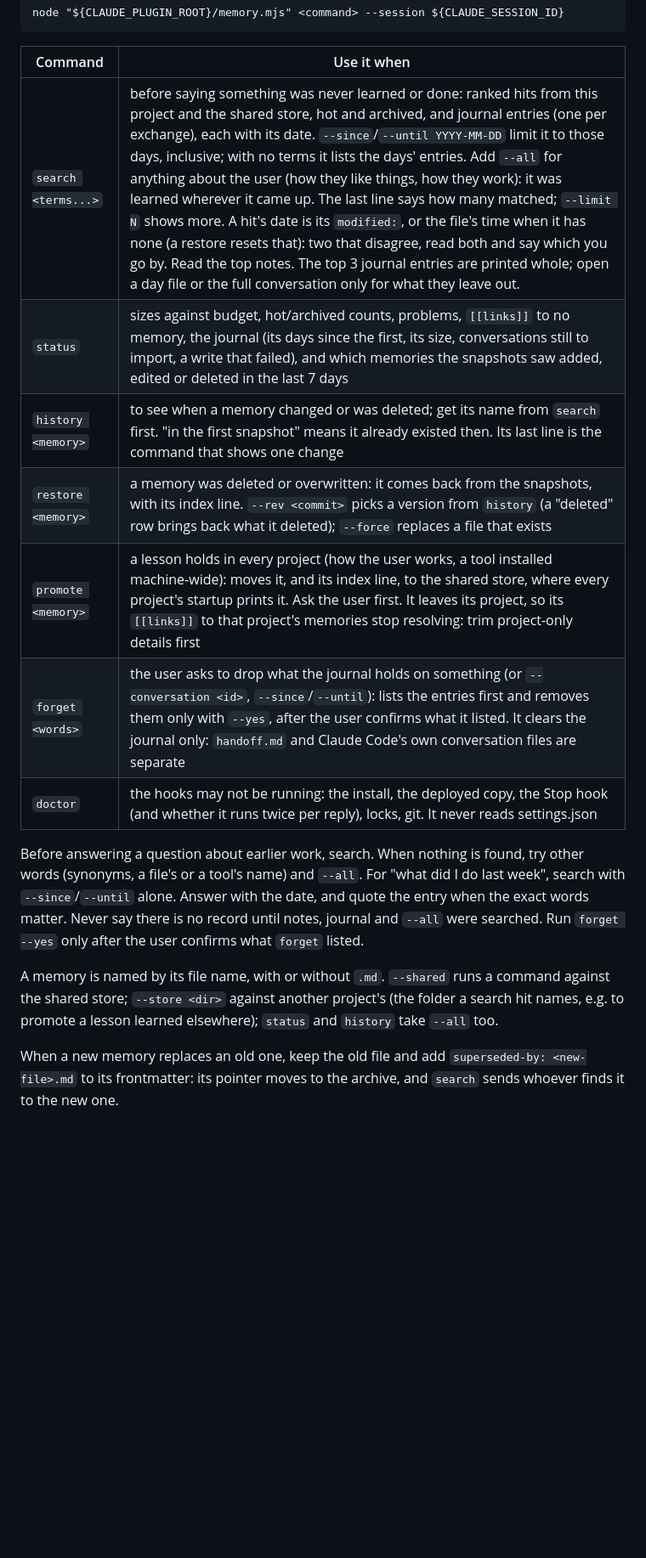
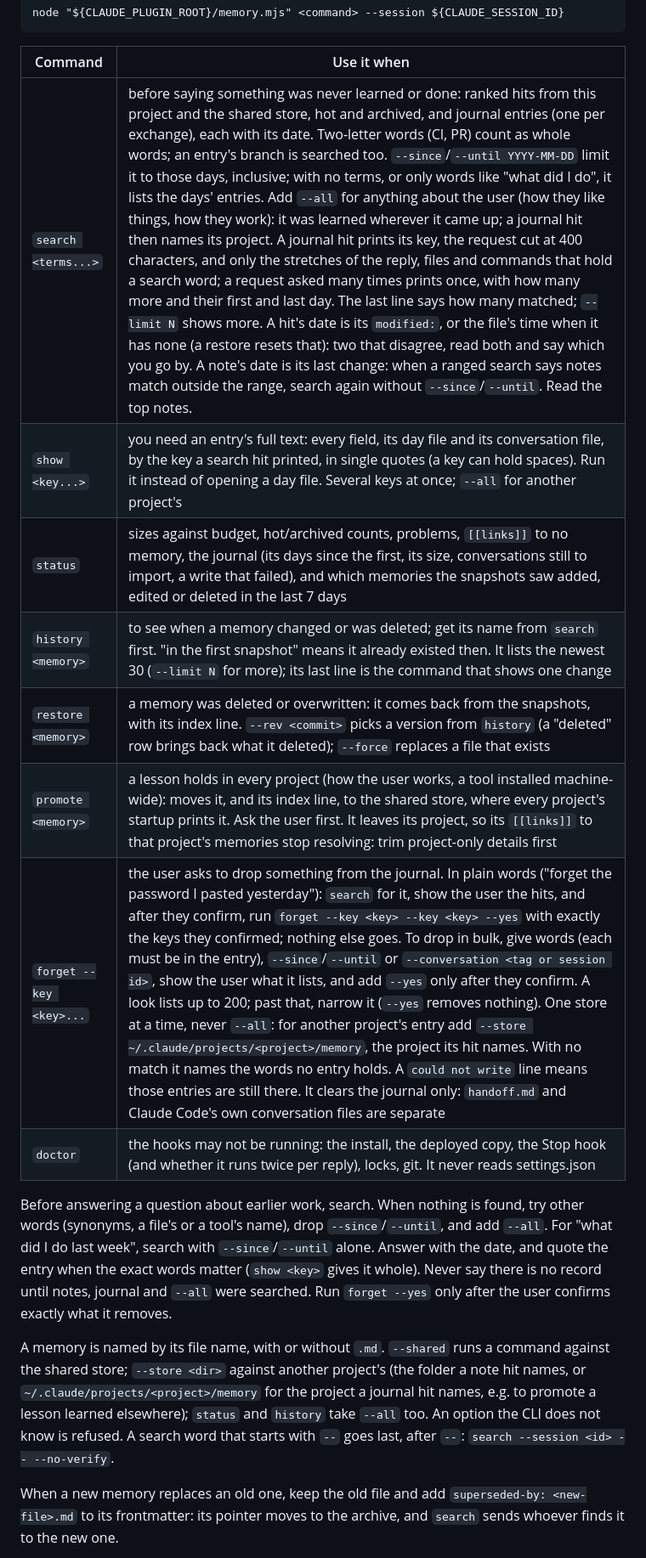
Before and after one commit to zdraveski/project-memory, a Markdown page: skills/memory/SKILL.md, the part around one of its changes. Shown at 85% size. GitHub-like rendering; blank space fills up the shorter version.

Commit message:
Skill: show for full text, forget by the keys the user confirmed
The search row describes the new hit (key, 400-character request, the
stretches that hold a word, "more like this", two-letter words, branch,
notes outside a range); a show row replaces opening a day file. A
plain-words forget is a search first, then `forget --key ... --yes` for
exactly the confirmed keys; bulk filters stay. One store, --store for
another project's entry; the 200-entry look; `--` for a word that starts
with --; history's newest 30.

Co-Authored-By: Claude Opus 5.5 <noreply@anthropic.com>

```diff
--- a/skills/memory/SKILL.md
+++ b/skills/memory/SKILL.md
@@ -25,20 +25,24 @@ node "${CLAUDE_PLUGIN_ROOT}/memory.mjs" <command> --session ${CLAUDE_SESSION_ID}
 
 | Command | Use it when |
 |---|---|
-| `search <terms...>` | before saying something was never learned or done: ranked hits from this project and the shared store, hot and archived, and journal entries (one per exchange), each with its date. `--since`/`--until YYYY-MM-DD` limit it to those days, inclusive; with no terms it lists the days' entries. Add `--all` for anything about the user (how they like things, how they work): it was learned wherever it came up. The last line says how many matched; `--limit N` shows more. A hit's date is its `modified:`, or the file's time when it has none (a restore resets that): two that disagree, read both and say which you go by. Read the top notes. The top 3 journal entries are printed whole; open a day file or the full conversation only for what they leave out. |
+| `search <terms...>` | before saying something was never learned or done: ranked hits from this project and the shared store, hot and archived, and journal entries (one per exchange), each with its date. Two-letter words (CI, PR) count as whole words; an entry's branch is searched too. `--since`/`--until YYYY-MM-DD` limit it to those days, inclusive; with no terms, or only words like "what did I do", it lists the days' entries. Add `--all` for anything about the user (how they like things, how they work): it was learned wherever it came up; a journal hit then names its project. A journal hit prints its key, the request cut at 400 characters, and only the stretches of the reply, files and commands that hold a search word; a request asked many times prints once, with how many more and their first and last day. The last line says how many matched; `--limit N` shows more. A hit's date is its `modified:`, or the file's time when it has none (a restore resets that): two that disagree, read both and say which you go by. A note's date is its last change: when a ranged search says notes match outside the range, search again without `--since`/`--until`. Read the top notes. |
+| `show <key...>` | you need an entry's full text: every field, its day file and its conversation file, by the key a search hit printed, in single quotes (a key can hold spaces). Run it instead of opening a day file. Several keys at once; `--all` for another project's |
 | `status` | sizes against budget, hot/archived counts, problems, `[[links]]` to no memory, the journal (its days since the first, its size, conversations still to import, a write that failed), and which memories the snapshots saw added, edited or deleted in the last 7 days |
-| `history <memory>` | to see when a memory changed or was deleted; get its name from `search` first. "in the first snapshot" means it already existed then. Its last line is the command that shows one change |
+| `history <memory>` | to see when a memory changed or was deleted; get its name from `search` first. "in the first snapshot" means it already existed then. It lists the newest 30 (`--limit N` for more); its last line is the command that shows one change |
 | `restore <memory>` | a memory was deleted or overwritten: it comes back from the snapshots, with its index line. `--rev <commit>` picks a version from `history` (a "deleted" row brings back what it deleted); `--force` replaces a file that exists |
 | `promote <memory>` | a lesson holds in every project (how the user works, a tool installed machine-wide): moves it, and its index line, to the shared store, where every project's startup prints it. Ask the user first. It leaves its project, so its `[[links]]` to that project's memories stop resolving: trim project-only details first |
-| `forget <words>` | the user asks to drop what the journal holds on something (or `--conversation <id>`, `--since`/`--until`): lists the entries first and removes them only with `--yes`, after the user confirms what it listed. It clears the journal only: `handoff.md` and Claude Code's own conversation files are separate |
+| `forget --key <key>...` | the user asks to drop something from the journal. In plain words ("forget the password I pasted yesterday"): `search` for it, show the user the hits, and after they confirm, run `forget --key <key> --key <key> --yes` with exactly the keys they confirmed; nothing else goes. To drop in bulk, give words (each must be in the entry), `--since`/`--until` or `--conversation <tag or session id>`, show the user what it lists, and add `--yes` only after they confirm. A look lists up to 200; past that, narrow it (`--yes` removes nothing). One store at a time, never `--all`: for another project's entry add `--store ~/.claude/projects/<project>/memory`, the project its hit names. With no match it names the words no entry holds. A `could not write` line means those entries are still there. It clears the journal only: `handoff.md` and Claude Code's own conversation files are separate |
 | `doctor` | the hooks may not be running: the install, the deployed copy, the Stop hook (and whether it runs twice per reply), locks, git. It never reads settings.json |
 
-Before answering a question about earlier work, search. When nothing is found, try other words (synonyms, a file's or a tool's name) and `--all`. For "what did I do last week", search with `--since`/`--until` alone. Answer with the date, and quote the entry when the exact words matter. Never say there is no record until notes, journal and `--all` were searched. Run `forget --yes` only after the user confirms what `forget` listed.
+Before answering a question about earlier work, search. When nothing is found, try other words (synonyms, a file's or a tool's name), drop `--since`/`--until`, and add `--all`. For "what did I do last week", search with `--since`/`--until` alone. Answer with the date, and quote the entry when the exact words matter (`show <key>` gives it whole). Never say there is no record until notes, journal and `--all` were searched. Run `forget --yes` only after the user confirms exactly what it removes.
 
 A memory is named by its file name, with or without `.md`. `--shared` runs a
 command against the shared store; `--store <dir>` against another project's
-(the folder a search hit names, e.g. to promote a lesson learned elsewhere);
-`status` and `history` take `--all` too.
+(the folder a note hit names, or `~/.claude/projects/<project>/memory` for the
+project a journal hit names, e.g. to promote a lesson learned elsewhere);
+`status` and `history` take `--all` too. An option the CLI does not know is
+refused. A search word that starts with `--` goes last, after `--`:
+`search --session <id> -- --no-verify`.
 
 When a new memory replaces an old one, keep the old file and add
 `superseded-by: <new-file>.md` to its frontmatter: its pointer moves to the
```
Also changed, not shown: other parts of skills/memory/SKILL.md (+4 -3 lines).
